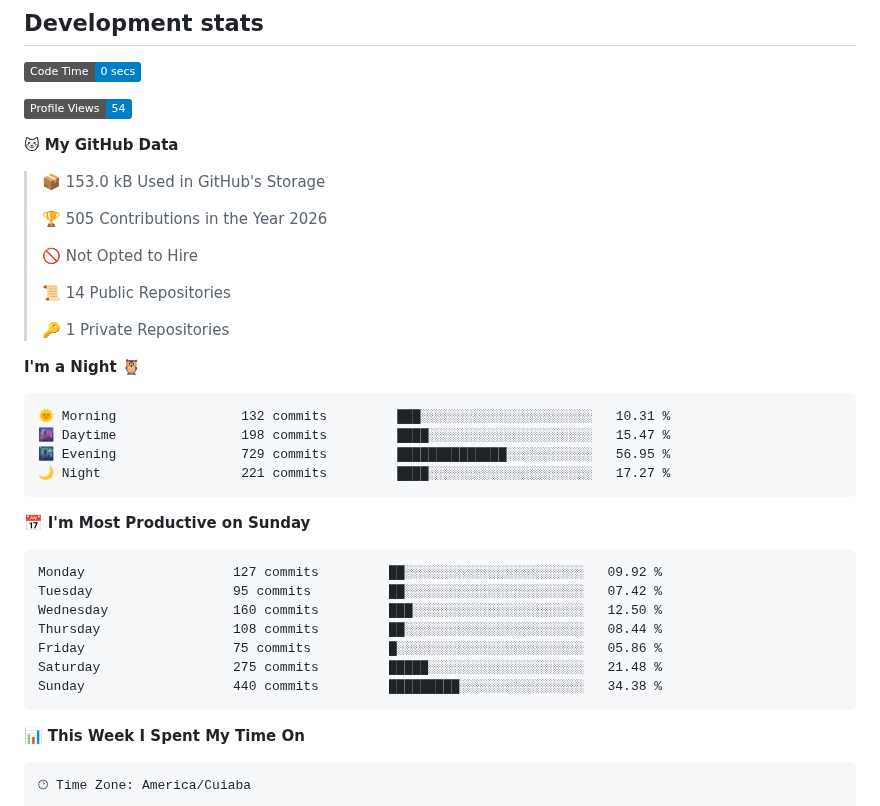
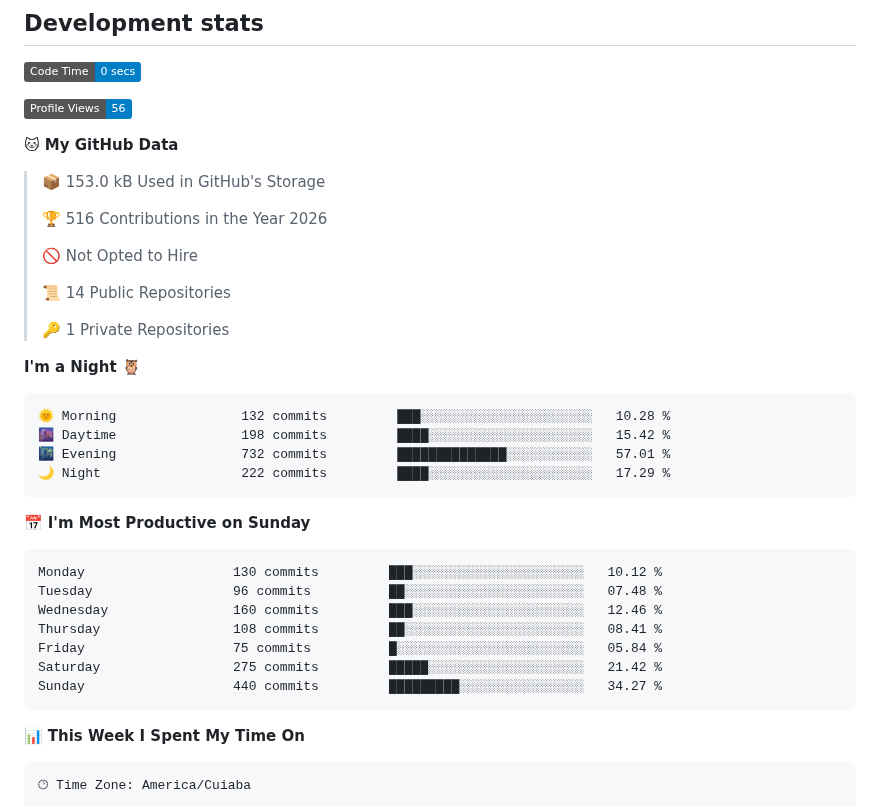
Before and after one commit to Lucas-blip-png/Lucas-blip-png, a Markdown page: README.md, the part around one of its changes. Rendered like a GitHub page; badges without logos.

Commit message:
Updated with Dev Metrics

````diff
--- a/README.md
+++ b/README.md
@@ -108,13 +108,13 @@ My main project: 160+ commits, continuous deployment on Railway.
 <!--START_SECTION:waka-->
 ![Code Time](http://img.shields.io/badge/Code%20Time-0%20secs-blue?style=flat)
 
-![Profile Views](http://img.shields.io/badge/Profile%20Views-54-blue?style=flat)
+![Profile Views](http://img.shields.io/badge/Profile%20Views-56-blue?style=flat)
 
 **🐱 My GitHub Data**
 
 > 📦 153.0 kB Used in GitHub's Storage
  >
-> 🏆 505 Contributions in the Year 2026
+> 🏆 516 Contributions in the Year 2026
  >
 > 🚫 Not Opted to Hire
  >
@@ -125,21 +125,21 @@ My main project: 160+ commits, continuous deployment on Railway.
 **I'm a Night 🦉**
 
 ```text
-🌞 Morning                132 commits         ███░░░░░░░░░░░░░░░░░░░░░░   10.31 %
-🌆 Daytime                198 commits         ████░░░░░░░░░░░░░░░░░░░░░   15.47 %
-🌃 Evening                729 commits         ██████████████░░░░░░░░░░░   56.95 %
-🌙 Night                  221 commits         ████░░░░░░░░░░░░░░░░░░░░░   17.27 %
+🌞 Morning                132 commits         ███░░░░░░░░░░░░░░░░░░░░░░   10.28 %
+🌆 Daytime                198 commits         ████░░░░░░░░░░░░░░░░░░░░░   15.42 %
+🌃 Evening                732 commits         ██████████████░░░░░░░░░░░   57.01 %
+🌙 Night                  222 commits         ████░░░░░░░░░░░░░░░░░░░░░   17.29 %
 ```
 📅 **I'm Most Productive on Sunday**
 
 ```text
-Monday                   127 commits         ██░░░░░░░░░░░░░░░░░░░░░░░   09.92 %
-Tuesday                  95 commits          ██░░░░░░░░░░░░░░░░░░░░░░░   07.42 %
-Wednesday                160 commits         ███░░░░░░░░░░░░░░░░░░░░░░   12.50 %
-Thursday                 108 commits         ██░░░░░░░░░░░░░░░░░░░░░░░   08.44 %
-Friday                   75 commits          █░░░░░░░░░░░░░░░░░░░░░░░░   05.86 %
-Saturday                 275 commits         █████░░░░░░░░░░░░░░░░░░░░   21.48 %
-Sunday                   440 commits         █████████░░░░░░░░░░░░░░░░   34.38 %
+Monday                   130 commits         ███░░░░░░░░░░░░░░░░░░░░░░   10.12 %
+Tuesday                  96 commits          ██░░░░░░░░░░░░░░░░░░░░░░░   07.48 %
+Wednesday                160 commits         ███░░░░░░░░░░░░░░░░░░░░░░   12.46 %
+Thursday                 108 commits         ██░░░░░░░░░░░░░░░░░░░░░░░   08.41 %
+Friday                   75 commits          █░░░░░░░░░░░░░░░░░░░░░░░░   05.84 %
+Saturday                 275 commits         █████░░░░░░░░░░░░░░░░░░░░   21.42 %
+Sunday                   440 commits         █████████░░░░░░░░░░░░░░░░   34.27 %
 ```
 
 
````
Also changed, not shown: other parts of README.md (+1 -1 lines), assets/bar_graph.png.
